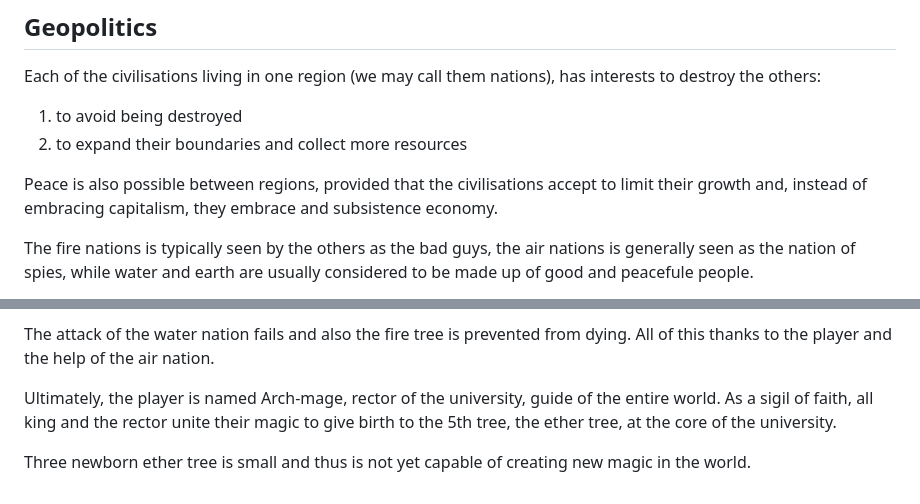
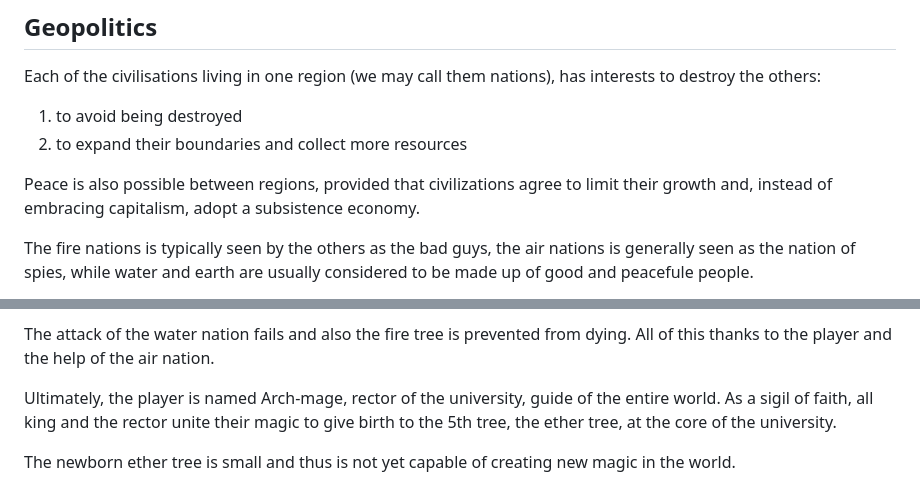
Before and after one commit to matteocao/flatland, a Markdown page: game_lore.md, 2 parts joined by grey strips. Rendered like a GitHub page.

Commit message:
typo fix and rewrote a sentence

```diff
--- a/game_lore.md
+++ b/game_lore.md
@@ -22,7 +22,7 @@ Each of the civilisations living in one region (we may call them nations), has i
  1. to avoid being destroyed
  2. to expand their boundaries and collect more resources
 
-Peace is also possible between regions, provided that the civilisations accept to limit their growth and, instead of embracing capitalism, they embrace and subsistence economy.
+Peace is also possible between regions, provided that civilizations agree to limit their growth and, instead of embracing capitalism, adopt a subsistence economy.
 
 The fire nations is typically seen by the others as the bad guys, the air nations is generally seen as the nation of spies, while water and earth are usually considered to be made up of good and peacefule people.
 
@@ -57,4 +57,4 @@ The attack of the water nation fails and also the fire tree is prevented from dy
 
 Ultimately, the player is named Arch-mage, rector of the university, guide of the entire world. As a sigil of faith, all king and the rector unite their magic to give birth to the 5th tree, the ether tree, at the core of the university.
 
-Three newborn ether tree is small and thus is not yet capable of creating new magic in the world.
+The newborn ether tree is small and thus is not yet capable of creating new magic in the world.
```
